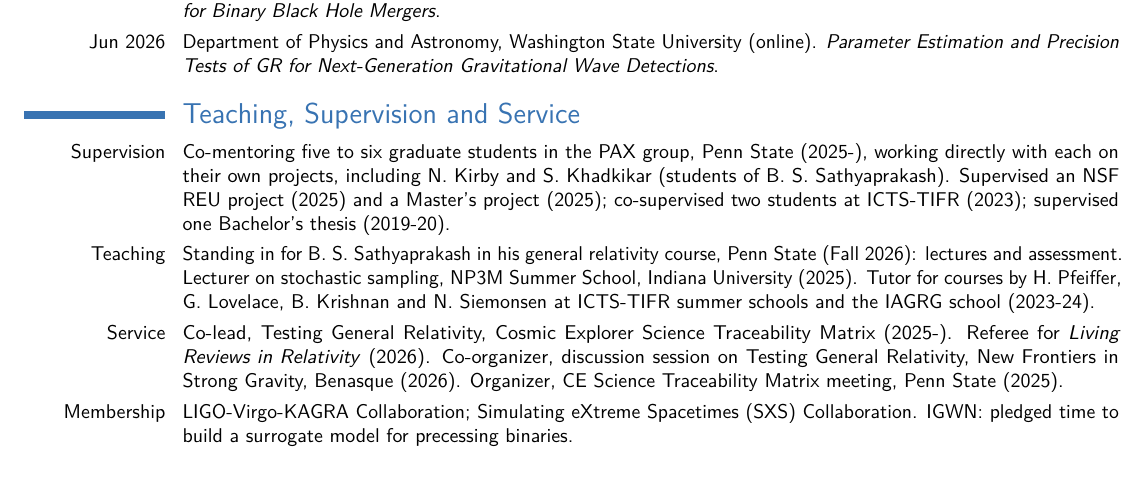
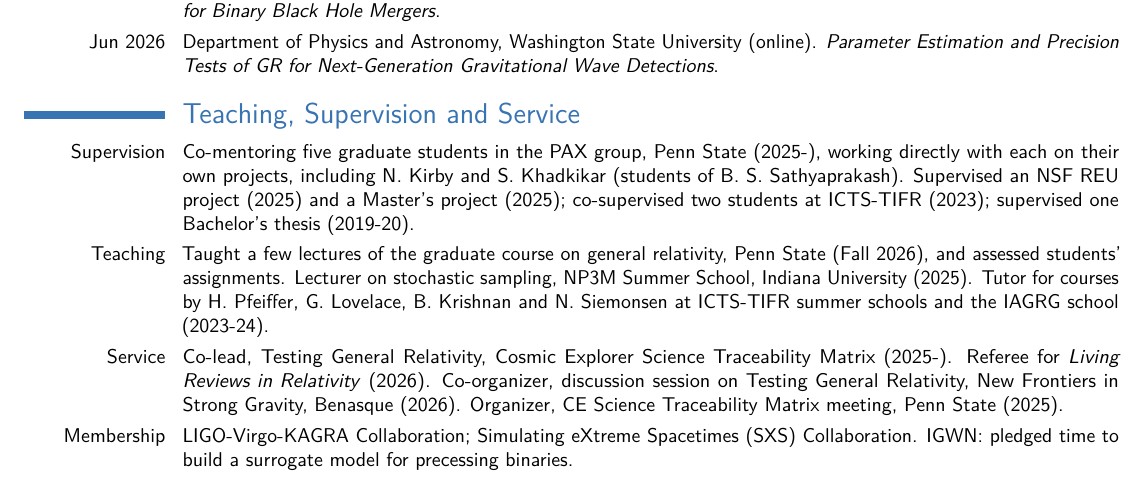
Before and after one commit to vaishakp/vaishak_cv_v2, a LaTeX CV (cv-3page.tex): part of page 3 of 3, cut so that both start at the same text. Compiled offline with pdfLaTeX.

Commit message:
Accurate contribution note for the 2024 horizon paper; teaching wording
The note on Phys. Rev. D 109, 044033 no longer claims a first demonstration:
Owen (2009, Phys. Rev. D 80, 084012) already showed, for an orbiting binary,
that the remnant horizon's multipoles decay at the dominant quasinormal damping
rate. The note now describes what the paper adds: the individual horizons
acquire multipolar deformations in the inspiral, which the common horizon
inherits and loses by absorbing radiation, decaying at the quasinormal damping
rates (within 3% for the dominant mode).

All three CV versions say "five graduate students" and "taught a few lectures
of the graduate course on general relativity".

Co-Authored-By: Claude Opus 5.5 <noreply@anthropic.com>

```diff
--- a/cv-3page.tex
+++ b/cv-3page.tex
@@ -107,8 +107,8 @@
 
 \section{Teaching, Supervision and Service}
 
-\cvitem{Supervision}{Co-mentoring five to six graduate students in the PAX group, Penn State (2025-), working directly with each on their own projects, including N. Kirby and S. Khadkikar (students of B. S. Sathyaprakash). Supervised an NSF REU project (2025) and a Master's project (2025); co-supervised two students at ICTS-TIFR (2023); supervised one Bachelor's thesis (2019-20).}
-\cvitem{Teaching}{Standing in for B. S. Sathyaprakash in his general relativity course, Penn State (Fall 2026): lectures and assessment. % TODO course number
+\cvitem{Supervision}{Co-mentoring five graduate students in the PAX group, Penn State (2025-), working directly with each on their own projects, including N. Kirby and S. Khadkikar (students of B. S. Sathyaprakash). Supervised an NSF REU project (2025) and a Master's project (2025); co-supervised two students at ICTS-TIFR (2023); supervised one Bachelor's thesis (2019-20).}
+\cvitem{Teaching}{Taught a few lectures of the graduate course on general relativity, Penn State (Fall 2026), and assessed students' assignments. % TODO course number
 Lecturer on stochastic sampling, NP3M Summer School, Indiana University (2025). Tutor for courses by H. Pfeiffer, G. Lovelace, B. Krishnan and N. Siemonsen at ICTS-TIFR summer schools and the IAGRG school (2023-24).}
 \cvitem{Service}{Co-lead, Testing General Relativity, Cosmic Explorer Science Traceability Matrix (2025-). Referee for \emph{Living Reviews in Relativity} (2026). Co-organizer, discussion session on Testing General Relativity, New Frontiers in Strong Gravity, Benasque (2026). Organizer, CE Science Traceability Matrix meeting, Penn State (2025).}
 \cvitem{Membership}{LIGO-Virgo-KAGRA Collaboration; Simulating eXtreme Spacetimes (SXS) Collaboration. IGWN: pledged time to build a surrogate model for precessing binaries.}
```
Also changed, not shown: cv-1page.tex (+1 -1 lines), sections/publications.tex (+1 -1 lines), sections/teaching.tex (+1 -1 lines), cv_full.pdf.
